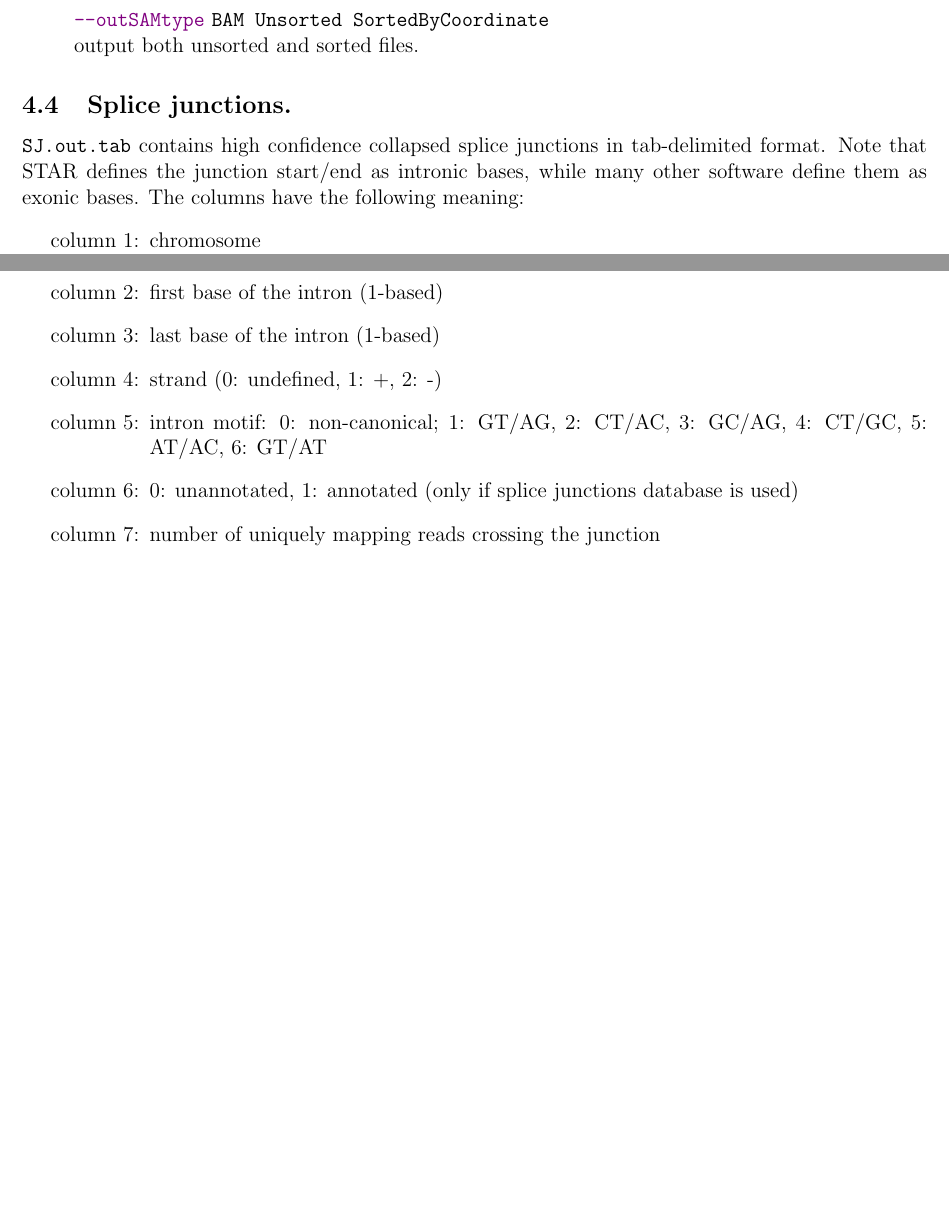
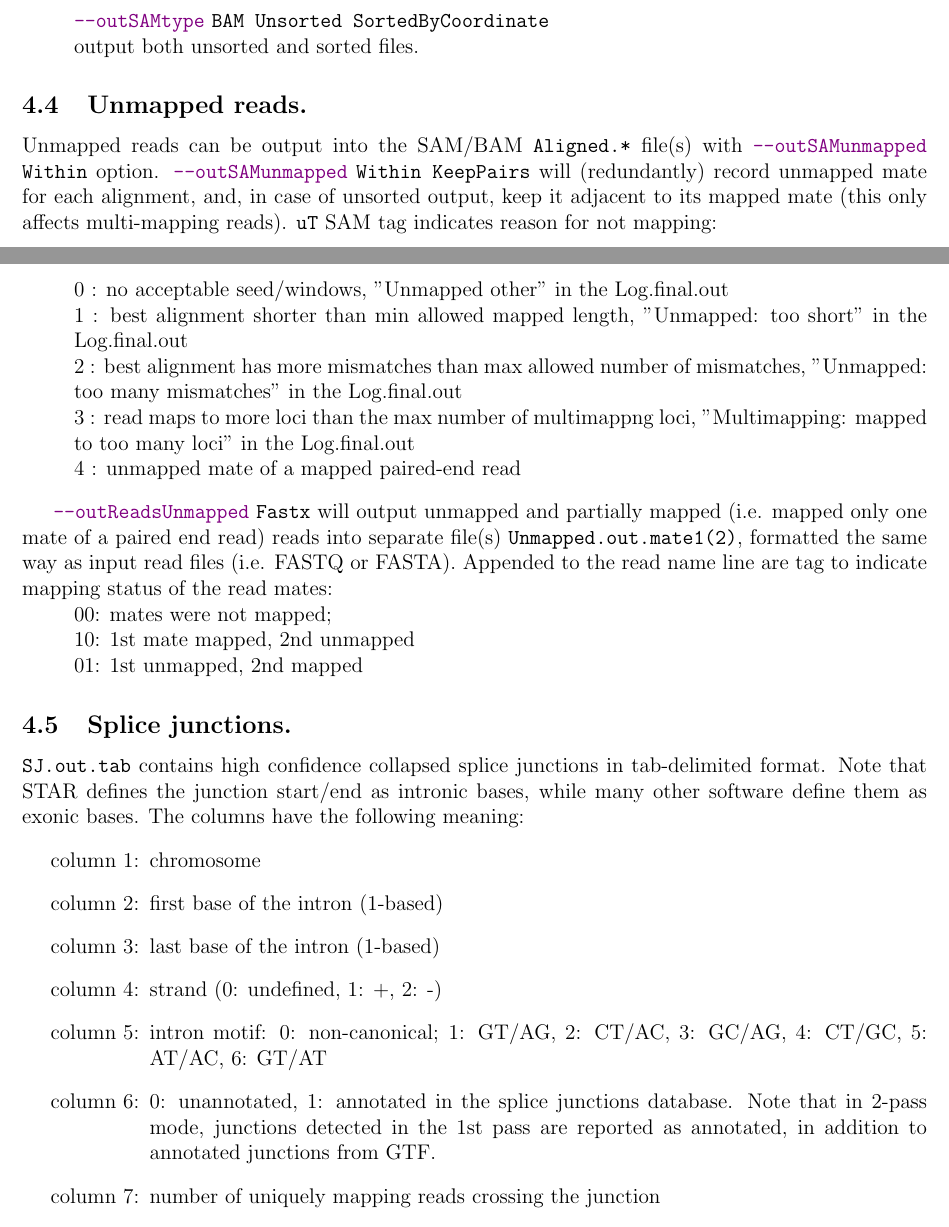
Before and after one commit to alexdobin/STAR, a LaTeX document (extras/doc-latex/STARmanual.tex): two parts of pages 12 and 13 of 54, joined at a grey line, cut so that both start at the same text, the shorter picture padded with empty space. Compiled offline with pdfLaTeX.

Commit message:
Ready for 2.7.4a

```diff
--- a/extras/doc-latex/STARmanual.tex
+++ b/extras/doc-latex/STARmanual.tex
@@ -322,6 +322,25 @@ output sorted by coordinate \ofilen{Aligned.sortedByCoord.out.bam} file, similar
 output both unsorted and sorted files.
 \end{itemize}
 
+\subsection{Unmapped reads.}
+Unmapped reads can be output into the SAM/BAM \ofilen{Aligned.*} file(s) with
+\opt{outSAMunmapped} \optv{Within} option. \opt{outSAMunmapped} \optv{Within KeepPairs} will (redundantly) record unmapped mate for each alignment, and, in case of unsorted output, keep it adjacent to its mapped mate (this only affects multi-mapping reads).
+\optv{uT} SAM tag indicates reason for not mapping:
+\begin{itemize}[noitemsep]
+	\item[] 0 : no acceptable seed/windows, "Unmapped other" in the Log.final.out
+	\item[] 1 : best alignment shorter than min allowed mapped length, "Unmapped: too short" in the Log.final.out
+	\item[] 2 : best alignment has more mismatches than max allowed number of mismatches, "Unmapped: too many mismatches" in the Log.final.out
+	\item[] 3 : read maps to more loci than the max number of multimappng loci, "Multimapping: mapped to too many loci" in the Log.final.out
+	\item[] 4 : unmapped mate of a mapped paired-end read
+\end{itemize}
+
+\opt{outReadsUnmapped} \optv{Fastx} will output unmapped and partially mapped (i.e. mapped only one mate of a paired end read) reads into separate file(s) \ofilen{Unmapped.out.mate1(2)}, formatted the same way as input read files (i.e. FASTQ or FASTA). Appended to the read name line are tag to indicate mapping status of the read mates:
+\begin{itemize}[noitemsep,topsep=-3pt]
+	\item[] $00$: mates were not mapped;
+	\item[] $10$: 1st mate mapped, 2nd unmapped
+	\item[] $01$: 1st unmapped, 2nd mapped
+\end{itemize}
+
 \subsection{Splice junctions.}
 \ofilen{SJ.out.tab} contains high confidence collapsed splice junctions in tab-delimited format.
 Note that STAR defines the junction start/end as intronic bases, while many other software define them as exonic bases.
@@ -333,7 +352,7 @@ The columns have the following meaning:
 \item[column 3:] last base of the intron (1-based)
 \item[column 4:] strand (0: undefined, 1: +, 2: -)
 \item[column 5:] intron motif: 0: non-canonical; 1: GT/AG, 2: CT/AC, 3: GC/AG, 4: CT/GC, 5: AT/AC, 6: GT/AT
-\item[column 6:] 0: unannotated, 1: annotated (only  if splice junctions database is used)
+\item[column 6:] 0: unannotated, 1: annotated in the splice junctions database. Note that in 2-pass mode, junctions detected in the 1st pass are reported as annotated, in addition to annotated junctions from GTF.
 \item[column 7:] number of uniquely mapping reads crossing the junction
 \item[column 8:] number of multi-mapping reads crossing the junction
 \item[column 9:] maximum spliced alignment overhang
```
Also changed, not shown: CHANGES.md (+7 -0 lines), docs/STARsolo.md (+3 -3 lines), extras/doc-latex/parametersDefault.tex (+12 -8 lines), README.md, doc/STARmanual.pdf, extras/doc-latex/STARmanual.tex (6 more changed lines), 5 other files.
